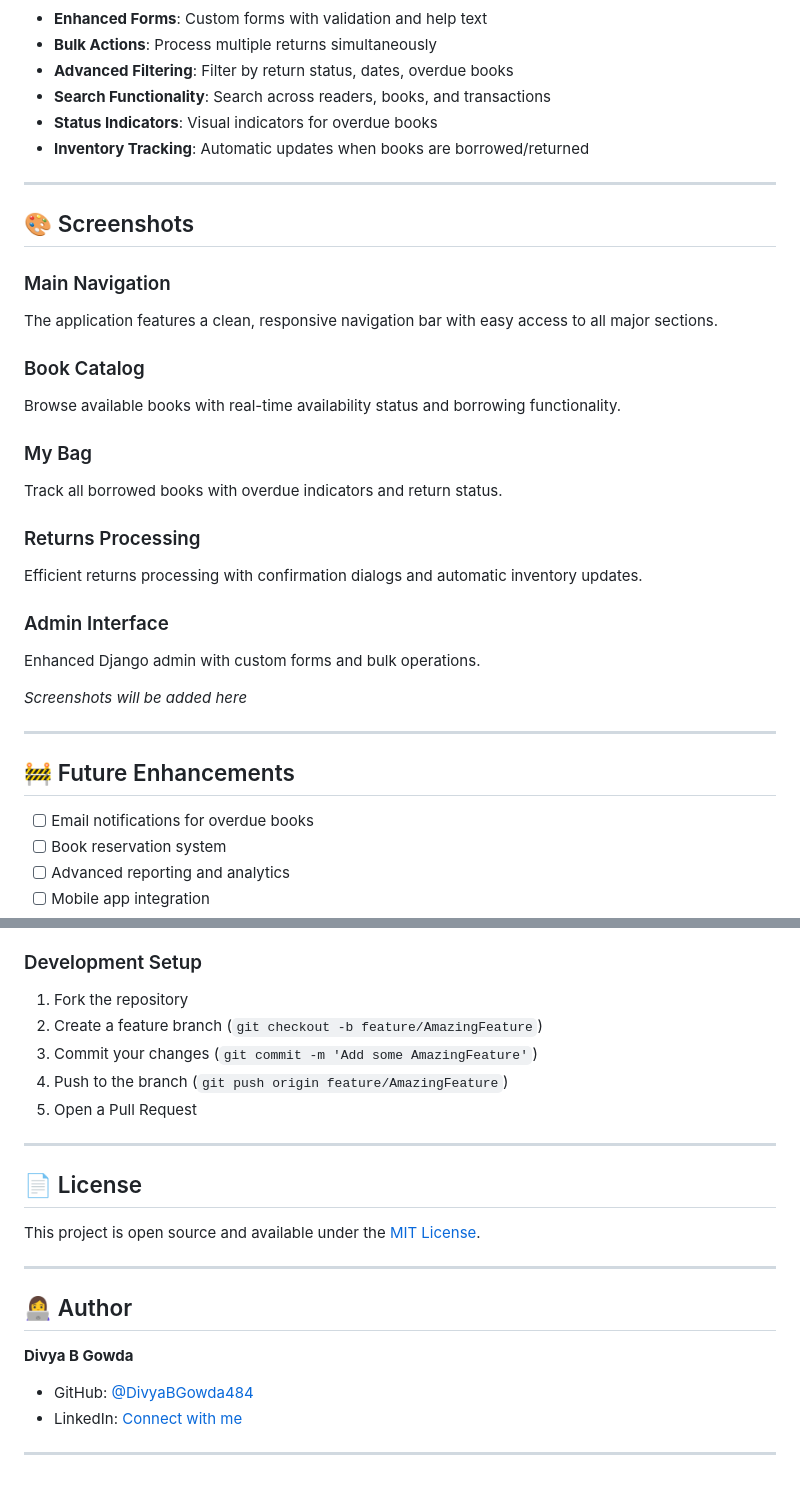
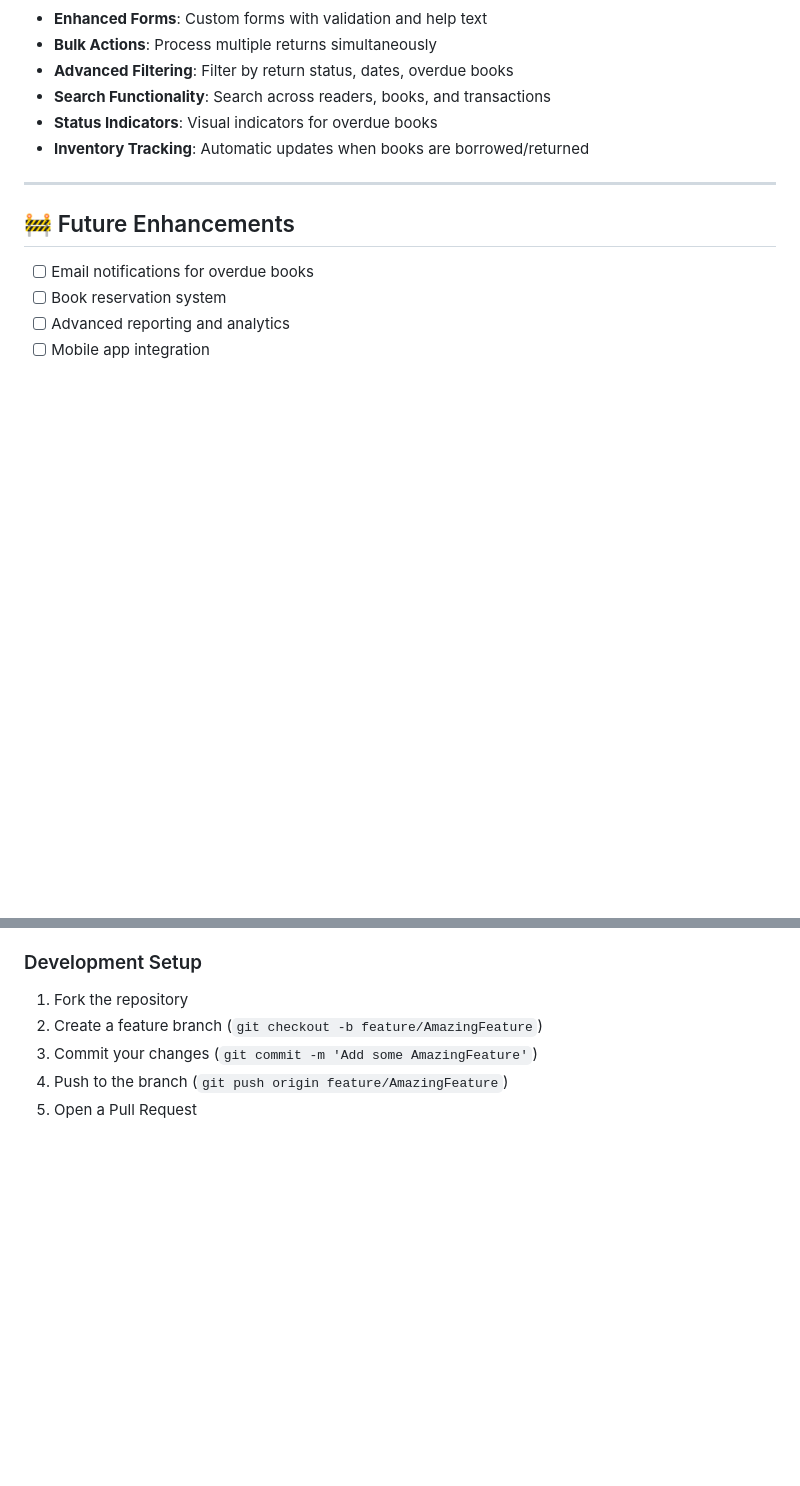
Before and after one commit to DivyaBGowda484/LibraryInformationManagementSystem, a Markdown page: README.md, 2 parts joined by grey strips. GitHub-like rendering; blank space fills up the shorter version.

```diff
--- a/README.md
+++ b/README.md
@@ -216,27 +216,6 @@ python manage.py runserver
 
 ---
 
-## 🎨 Screenshots
-
-### Main Navigation
-The application features a clean, responsive navigation bar with easy access to all major sections.
-
-### Book Catalog
-Browse available books with real-time availability status and borrowing functionality.
-
-### My Bag
-Track all borrowed books with overdue indicators and return status.
-
-### Returns Processing
-Efficient returns processing with confirmation dialogs and automatic inventory updates.
-
-### Admin Interface
-Enhanced Django admin with custom forms and bulk operations.
-
-*Screenshots will be added here*
-
----
-
 ## 🚧 Future Enhancements
 
 - [ ] Email notifications for overdue books
@@ -260,19 +239,3 @@ Contributions are welcome! Please feel free to submit a Pull Request. For major
 3. Commit your changes (`git commit -m 'Add some AmazingFeature'`)
 4. Push to the branch (`git push origin feature/AmazingFeature`)
 5. Open a Pull Request
-
----
-
-## 📄 License
-
-This project is open source and available under the [MIT License](LICENSE).
-
----
-
-## 👩‍💻 Author
-
-**Divya B Gowda**
-- GitHub: [@DivyaBGowda484](https://github.com/DivyaBGowda484)
-- LinkedIn: [Connect with me](https://www.linkedin.com/in/divya2004/)
-
----
```
